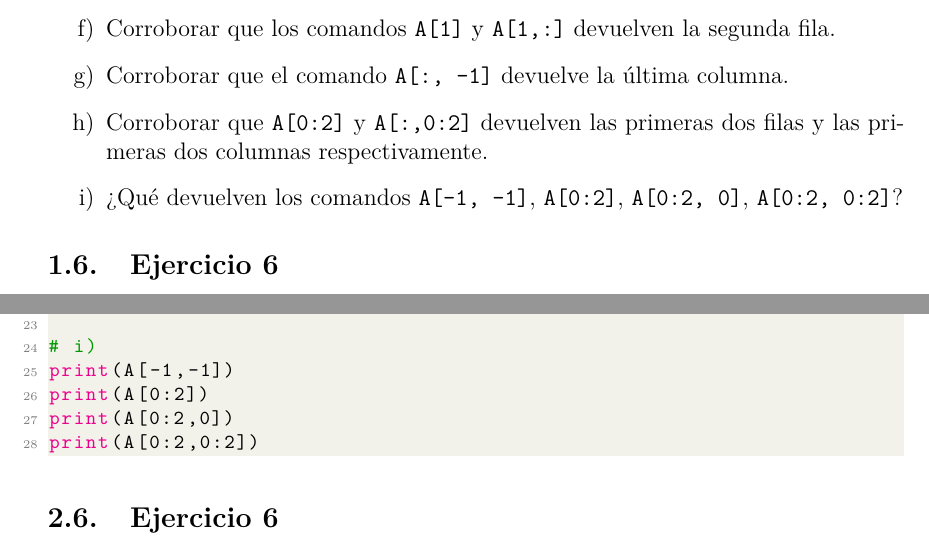
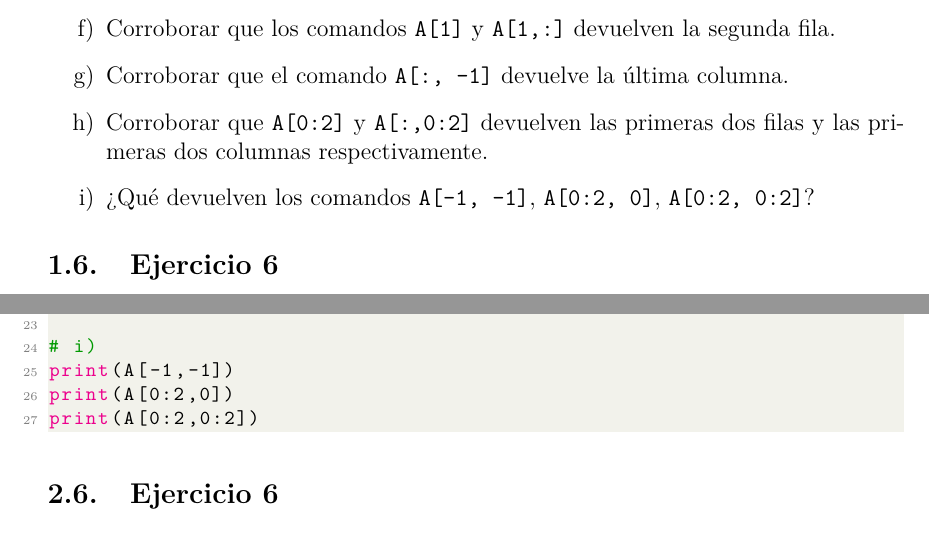
Before and after one commit to ferkrodriguez98/tutoriales_investigacion_operativa, a LaTeX document (Guías de Ejercicios/01 - Python/guia_intro_python_para_io.tex): two parts of pages 2 and 6 of 7, joined at a grey line, cut so that both start at the same text. Compiled offline with pdfLaTeX.

Commit message:
resuelvo issue #3

```diff
--- a/Guías de Ejercicios/01 - Python/guia_intro_python_para_io.tex
+++ b/Guías de Ejercicios/01 - Python/guia_intro_python_para_io.tex
@@ -104,7 +104,7 @@ Escribir una función que tome como input dos números $x_1,x_2$ e imprima a la
     \item Corroborar que los comandos \texttt{A[1]} y \texttt{A[1,:]} devuelven la segunda fila.
     \item Corroborar que el comando \texttt{A[:, -1]} devuelve la última columna.
     \item Corroborar que \texttt{A[0:2]} y \texttt{A[:,0:2]} devuelven las primeras dos filas y las primeras dos columnas respectivamente.
-    \item ¿Qué devuelven los comandos \texttt{A[-1, -1]}, \texttt{A[0:2]}, \texttt{A[0:2, 0]}, \texttt{A[0:2, 0:2]}?
+    \item ¿Qué devuelven los comandos \texttt{A[-1, -1]}, \texttt{A[0:2, 0]}, \texttt{A[0:2, 0:2]}?
 \end{enumerate}
 
 
@@ -242,7 +242,6 @@ print(A[:,0:2])
 
 # i)
 print(A[-1,-1])
-print(A[0:2])
 print(A[0:2,0])
 print(A[0:2,0:2])
 \end{lstlisting}
```
Also changed, not shown: Guías de Ejercicios/01 - Python/guia_intro_python_para_io.pdf.
